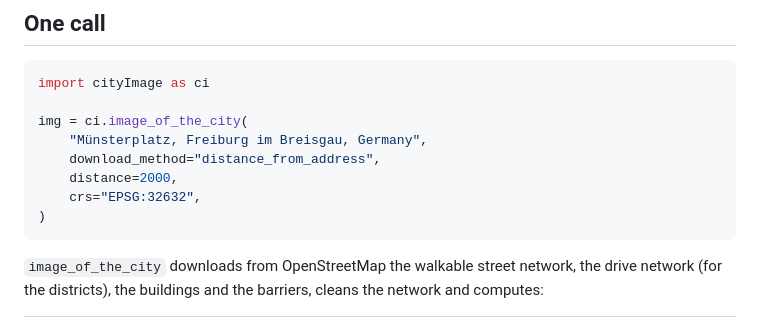
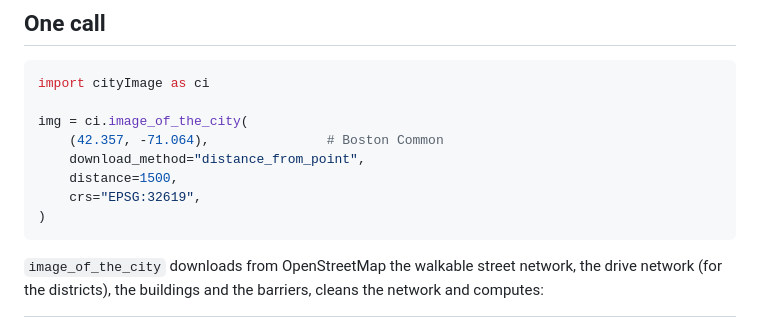
Before and after one commit to g-filomena/cityImage, a Markdown page: docs/notebooks/quickstart.md, the part around one of its changes. Drawn GitHub-style.

````diff
--- a/docs/notebooks/quickstart.md
+++ b/docs/notebooks/quickstart.md
@@ -17,10 +17,10 @@ pip install "cityImage[plot,interactive]"
 import cityImage as ci
 
 img = ci.image_of_the_city(
-    "Münsterplatz, Freiburg im Breisgau, Germany",
-    download_method="distance_from_address",
-    distance=2000,
-    crs="EPSG:32632",
+    (42.357, -71.064),               # Boston Common
+    download_method="distance_from_point",
+    distance=1500,
+    crs="EPSG:32619",
 )
 ```
 
````
Also changed, not shown: other parts of docs/notebooks/quickstart.md (+14 -11 lines), README.md (+11 -19 lines), docs/gallery.md (+9 -8 lines), docs/_static/gallery/boston.png, docs/_static/gallery/freiburg.png, docs/_static/gallery/sarajevo.png, 3 other files.
